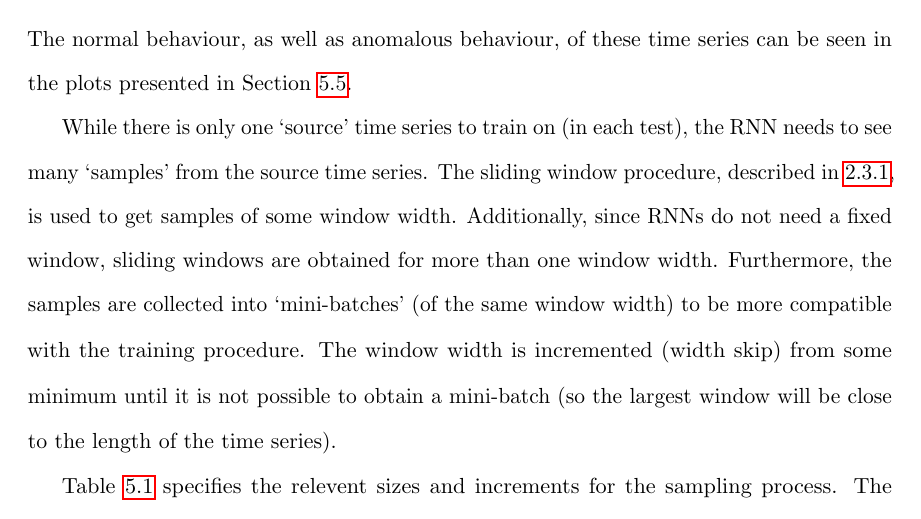
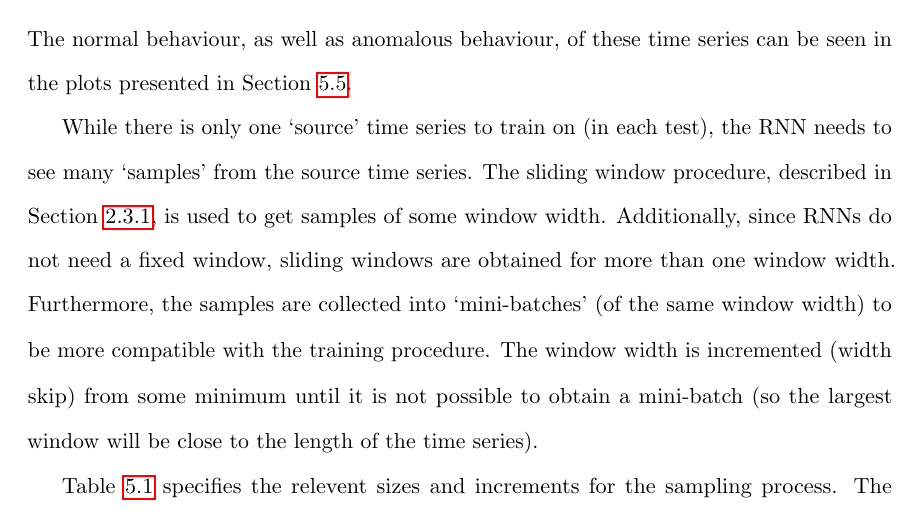
Before and after one commit to majidaldo/tsad-docs, a LaTeX thesis (thesis.tex, which reads experiment.tex): part of page 42 of 94, cut so that both start at the same text. Compiled offline with pdfLaTeX.

Commit message:
the number is a section

```diff
--- a/experiment.tex
+++ b/experiment.tex
@@ -58,7 +58,7 @@ The normal behaviour, as well as anomalous behaviour, of these time series can b
 
 While there is only one `source' time series to train on (in each test), the RNN needs to see many `samples' from the source time series.
 %
-The sliding window procedure, described in \ref{sec:adsample}, is used to get samples of some window width.
+The sliding window procedure, described in Section \ref{sec:adsample}, is used to get samples of some window width.
 %
 Additionally, since RNNs do not need a fixed window, sliding windows are obtained for more than one window width.
 %
```
Also changed, not shown: experiment.tex (1 more changed lines).
